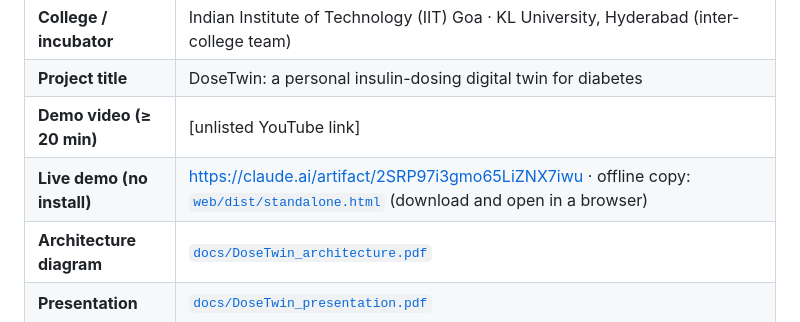
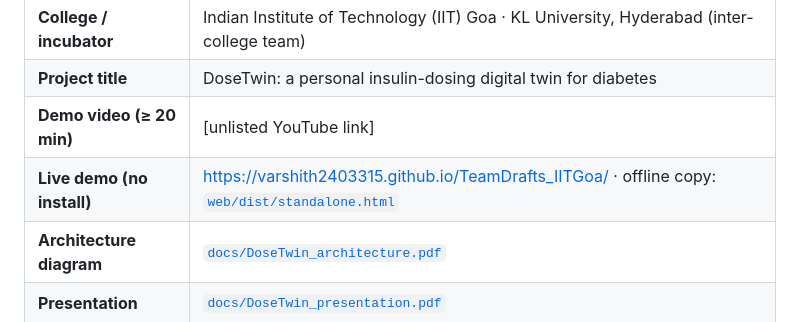
Before and after one commit to Varshith2403315/TeamDrafts_IITGoa, a Markdown page: README.md, the part around the change. Rendered like a GitHub page.

Commit message:
docs: link live dashboard on GitHub Pages

```diff
--- a/README.md
+++ b/README.md
@@ -11,7 +11,7 @@
 | **College / incubator** | Indian Institute of Technology (IIT) Goa · KL University, Hyderabad (inter-college team) |
 | **Project title** | DoseTwin: a personal insulin-dosing digital twin for diabetes |
 | **Demo video (≥ 20 min)** | [unlisted YouTube link] |
-| **Live demo (no install)** | https://claude.ai/artifact/2SRP97i3gmo65LiZNX7iwu · offline copy: [`web/dist/standalone.html`](web/dist/standalone.html) (download and open in a browser) |
+| **Live demo (no install)** | https://varshith2403315.github.io/TeamDrafts_IITGoa/ · offline copy: [`web/dist/standalone.html`](web/dist/standalone.html) |
 | **Architecture diagram** | [`docs/DoseTwin_architecture.pdf`](docs/DoseTwin_architecture.pdf) |
 | **Presentation** | [`docs/DoseTwin_presentation.pdf`](docs/DoseTwin_presentation.pdf) |
 | **Licence** | MIT ([`LICENSE`](LICENSE)) |
```
